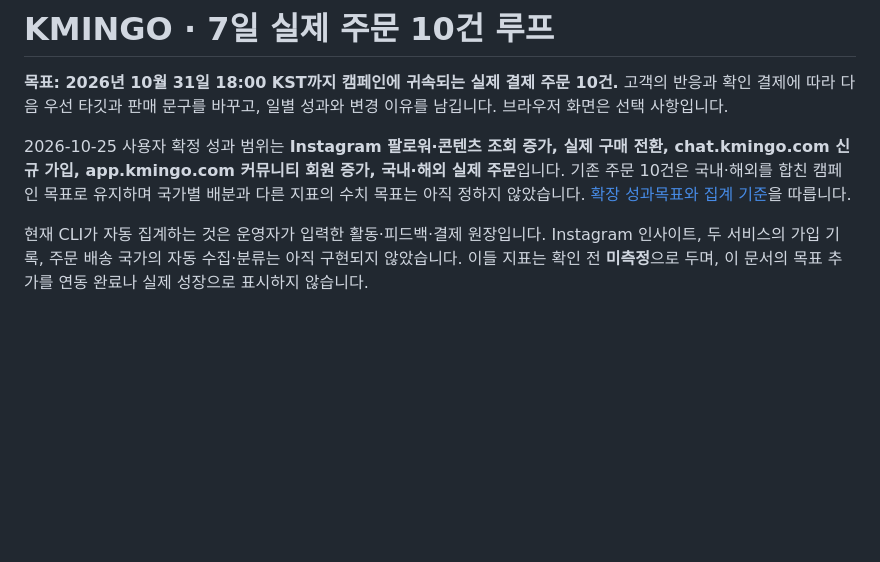
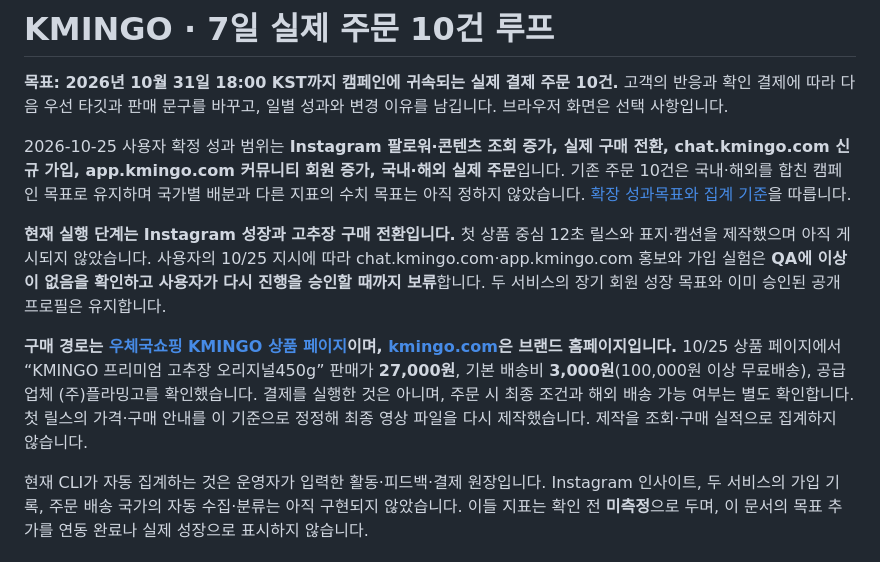
Before and after one commit to brucedata/kmingo-loop, a Markdown page: README.md, the part around the change. GitHub-like rendering; blank space fills up the shorter version.

```diff
--- a/README.md
+++ b/README.md
@@ -3,6 +3,10 @@
 **목표: 2026년 10월 31일 18:00 KST까지 캠페인에 귀속되는 실제 결제 주문 10건.** 고객의 반응과 확인 결제에 따라 다음 우선 타깃과 판매 문구를 바꾸고, 일별 성과와 변경 이유를 남깁니다. 브라우저 화면은 선택 사항입니다.
 
 2026-10-25 사용자 확정 성과 범위는 **Instagram 팔로워·콘텐츠 조회 증가, 실제 구매 전환, chat.kmingo.com 신규 가입, app.kmingo.com 커뮤니티 회원 증가, 국내·해외 실제 주문**입니다. 기존 주문 10건은 국내·해외를 합친 캠페인 목표로 유지하며 국가별 배분과 다른 지표의 수치 목표는 아직 정하지 않았습니다. [확장 성과목표와 집계 기준](OPERATIONS.md#확장-성과목표-2026-10-25)을 따릅니다.
+
+**현재 실행 단계는 Instagram 성장과 고추장 구매 전환입니다.** 첫 상품 중심 12초 릴스와 표지·캡션을 제작했으며 아직 게시되지 않았습니다. 사용자의 10/25 지시에 따라 chat.kmingo.com·app.kmingo.com 홍보와 가입 실험은 **QA에 이상이 없음을 확인하고 사용자가 다시 진행을 승인할 때까지 보류**합니다. 두 서비스의 장기 회원 성장 목표와 이미 승인된 공개 프로필은 유지합니다.
+
+**구매 경로는 [우체국쇼핑 KMINGO 상품 페이지](https://sijang.epost.go.kr/fo/goods/goodsDetailView.do?goodsCd=EA2008119&pavlnDivCd=02)이며, [kmingo.com](https://kmingo.com)은 브랜드 홈페이지입니다.** 10/25 상품 페이지에서 “KMINGO 프리미엄 고추장 오리지널450g” 판매가 **27,000원**, 기본 배송비 **3,000원**(100,000원 이상 무료배송), 공급업체 (주)플라밍고를 확인했습니다. 결제를 실행한 것은 아니며, 주문 시 최종 조건과 해외 배송 가능 여부는 별도 확인합니다. 첫 릴스의 가격·구매 안내를 이 기준으로 정정해 최종 영상 파일을 다시 제작했습니다. 제작을 조회·구매 실적으로 집계하지 않습니다.
 
 현재 CLI가 자동 집계하는 것은 운영자가 입력한 활동·피드백·결제 원장입니다. Instagram 인사이트, 두 서비스의 가입 기록, 주문 배송 국가의 자동 수집·분류는 아직 구현되지 않았습니다. 이들 지표는 확인 전 **미측정**으로 두며, 이 문서의 목표 추가를 연동 완료나 실제 성장으로 표시하지 않습니다.
 
```
Also changed, not shown: OPERATIONS.md (+11 -7 lines), ROUTINE.md (+7 -3 lines).
